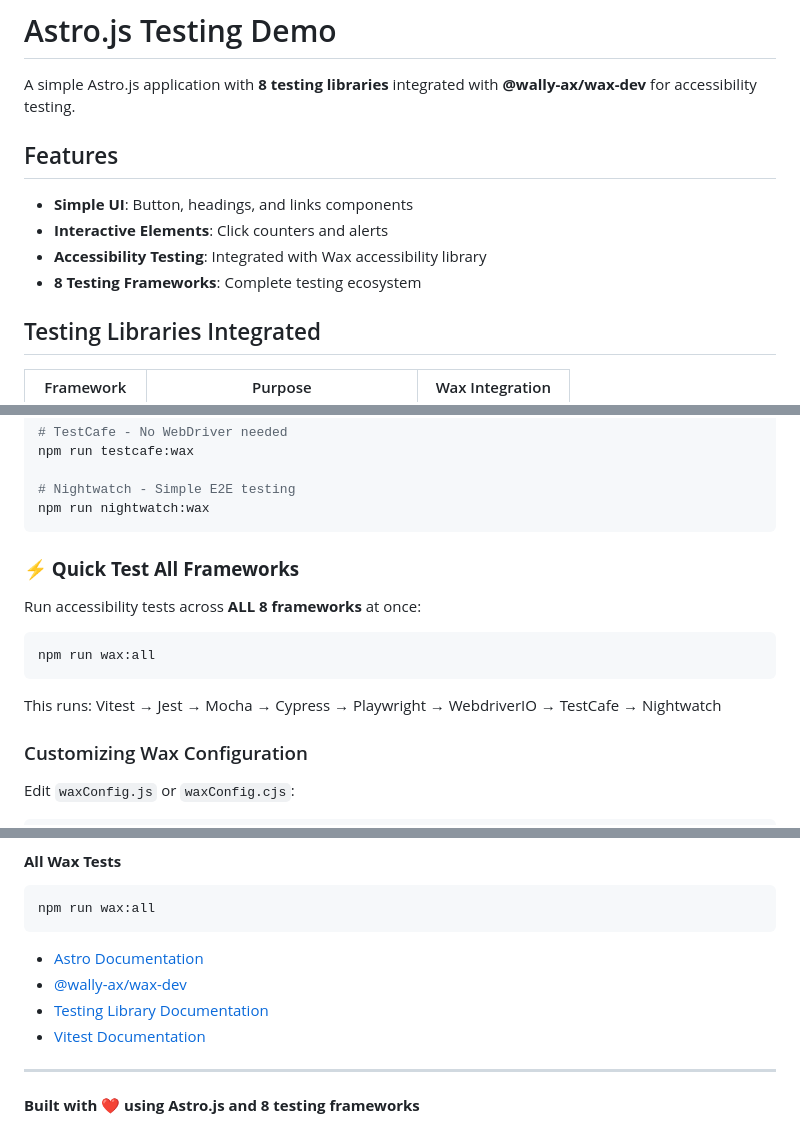
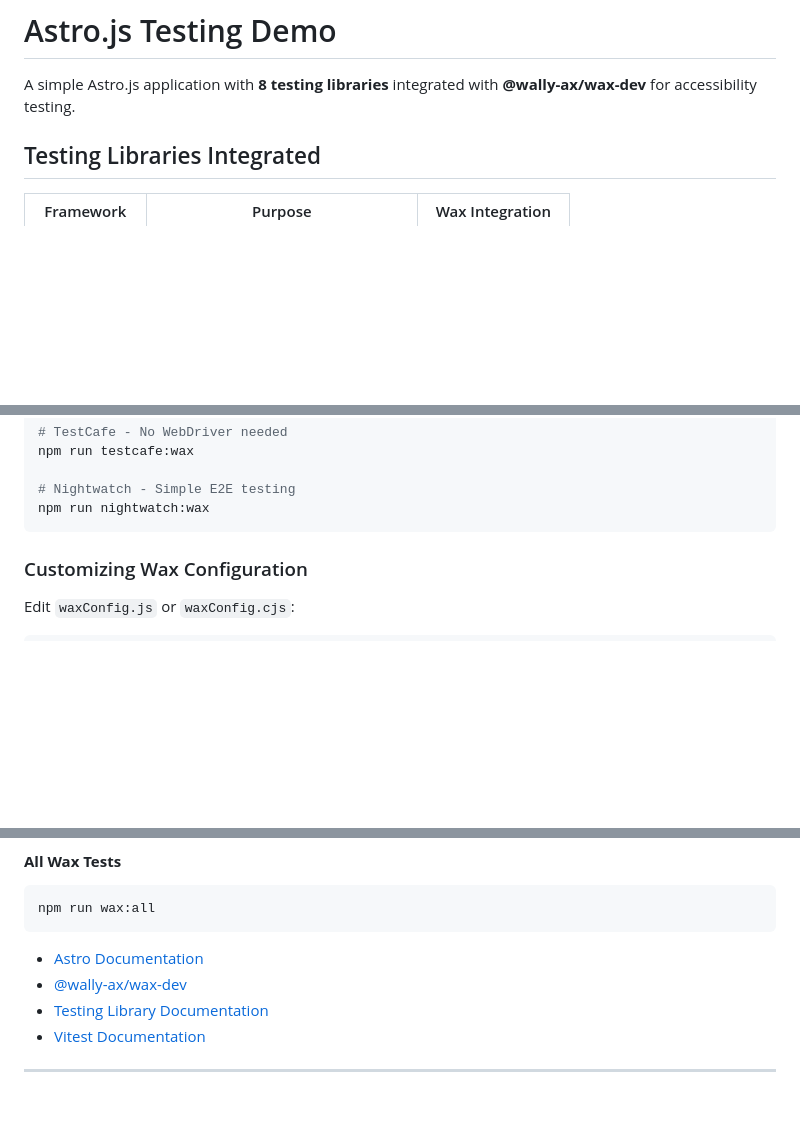
Before and after one commit to fsthangaraj/wax-dev, a Markdown page: examples/astro/README.md, 3 parts joined by grey strips. Drawn GitHub-style; blank space fills up the shorter version.

Commit message:
fix:readme

````diff
--- a/examples/astro/README.md
+++ b/examples/astro/README.md
@@ -2,12 +2,6 @@
 
 A simple Astro.js application with **8 testing libraries** integrated with **@wally-ax/wax-dev** for accessibility testing.
 
-##  Features
-
-- **Simple UI**: Button, headings, and links components
-- **Interactive Elements**: Click counters and alerts
-- **Accessibility Testing**: Integrated with Wax accessibility library
-- **8 Testing Frameworks**: Complete testing ecosystem
 
 ##  Testing Libraries Integrated
 
@@ -88,15 +82,6 @@ npm run testcafe:wax
 npm run nightwatch:wax
 ```
 
-### **⚡ Quick Test All Frameworks**
-
-Run accessibility tests across **ALL 8 frameworks** at once:
-
-```bash
-npm run wax:all
-```
-
-This runs: Vitest → Jest → Mocha → Cypress → Playwright → WebdriverIO → TestCafe → Nightwatch
 
 
 ###  Customizing Wax Configuration
@@ -189,5 +174,3 @@ npm run wax:all
 - [Vitest Documentation](https://vitest.dev/)
 
 ---
-
-**Built with ❤️ using Astro.js and 8 testing frameworks**
````
Also changed, not shown: other parts of examples/astro/README.md (+3 -3 lines).
